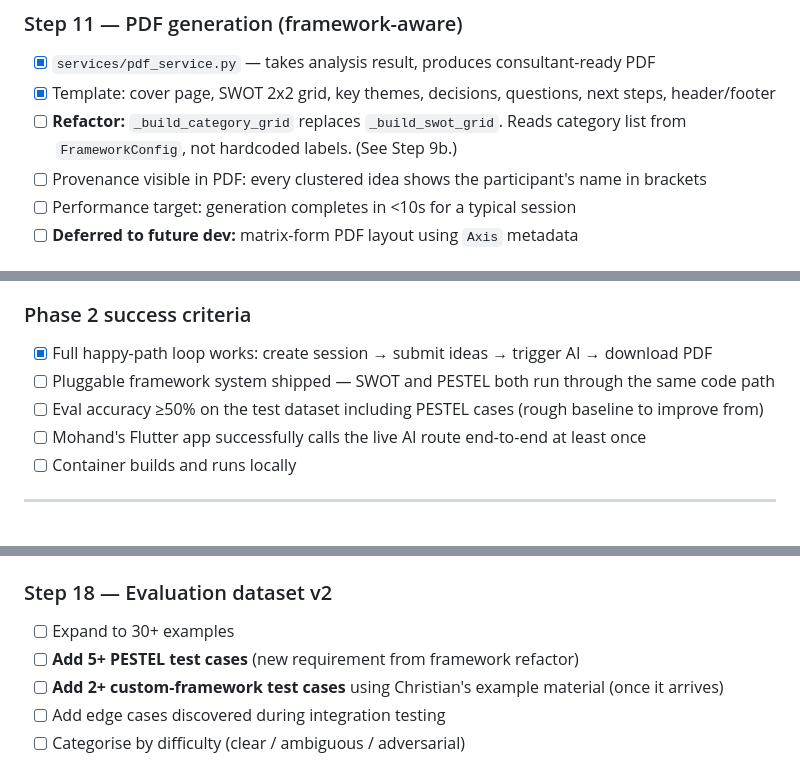
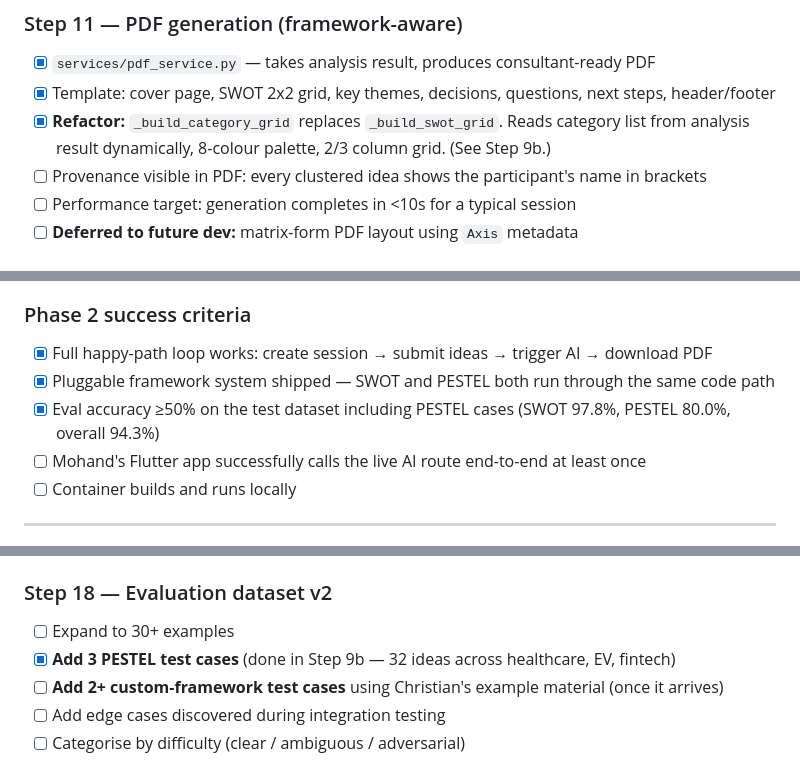
Before and after one commit to AgenticTony/ortelius-workshop-tool, a Markdown page: docs/backend-roadmap.md, 3 parts joined by grey strips. Drawn GitHub-style.

```diff
--- a/docs/backend-roadmap.md
+++ b/docs/backend-roadmap.md
@@ -238,7 +238,7 @@ class FrameworkConfig(BaseModel):
 ### Step 11 — PDF generation (framework-aware)
 - [x] `services/pdf_service.py` — takes analysis result, produces consultant-ready PDF
 - [x] Template: cover page, SWOT 2x2 grid, key themes, decisions, questions, next steps, header/footer
-- [ ] **Refactor:** `_build_category_grid` replaces `_build_swot_grid`. Reads category list from `FrameworkConfig`, not hardcoded labels. (See Step 9b.)
+- [x] **Refactor:** `_build_category_grid` replaces `_build_swot_grid`. Reads category list from analysis result dynamically, 8-colour palette, 2/3 column grid. (See Step 9b.)
 - [ ] Provenance visible in PDF: every clustered idea shows the participant's name in brackets
 - [ ] Performance target: generation completes in <10s for a typical session
 - [ ] **Deferred to future dev:** matrix-form PDF layout using `Axis` metadata
@@ -262,8 +262,8 @@ class FrameworkConfig(BaseModel):
 
 ### Phase 2 success criteria
 - [x] Full happy-path loop works: create session → submit ideas → trigger AI → download PDF
-- [ ] Pluggable framework system shipped — SWOT and PESTEL both run through the same code path
-- [ ] Eval accuracy ≥50% on the test dataset including PESTEL cases (rough baseline to improve from)
+- [x] Pluggable framework system shipped — SWOT and PESTEL both run through the same code path
+- [x] Eval accuracy ≥50% on the test dataset including PESTEL cases (SWOT 97.8%, PESTEL 80.0%, overall 94.3%)
 - [ ] Mohand's Flutter app successfully calls the live AI route end-to-end at least once
 - [ ] Container builds and runs locally
 
@@ -302,7 +302,7 @@ class FrameworkConfig(BaseModel):
 
 ### Step 18 — Evaluation dataset v2
 - [ ] Expand to 30+ examples
-- [ ] **Add 5+ PESTEL test cases** (new requirement from framework refactor)
+- [x] **Add 3 PESTEL test cases** (done in Step 9b — 32 ideas across healthcare, EV, fintech)
 - [ ] **Add 2+ custom-framework test cases** using Christian's example material (once it arrives)
 - [ ] Add edge cases discovered during integration testing
 - [ ] Categorise by difficulty (clear / ambiguous / adversarial)
```
Also changed, not shown: other parts of docs/backend-roadmap.md (+17 -17 lines).
